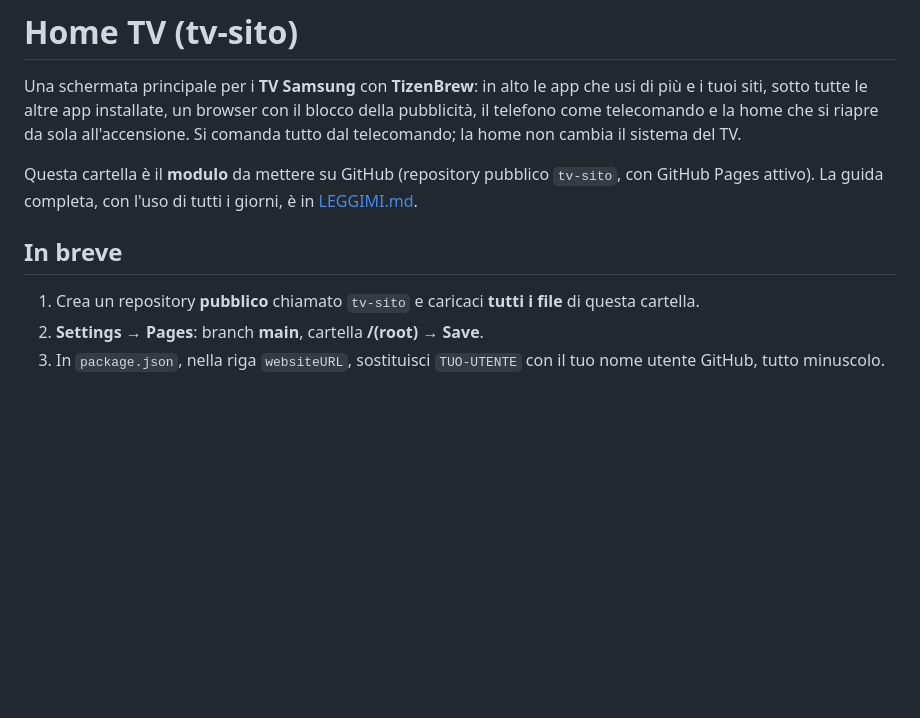
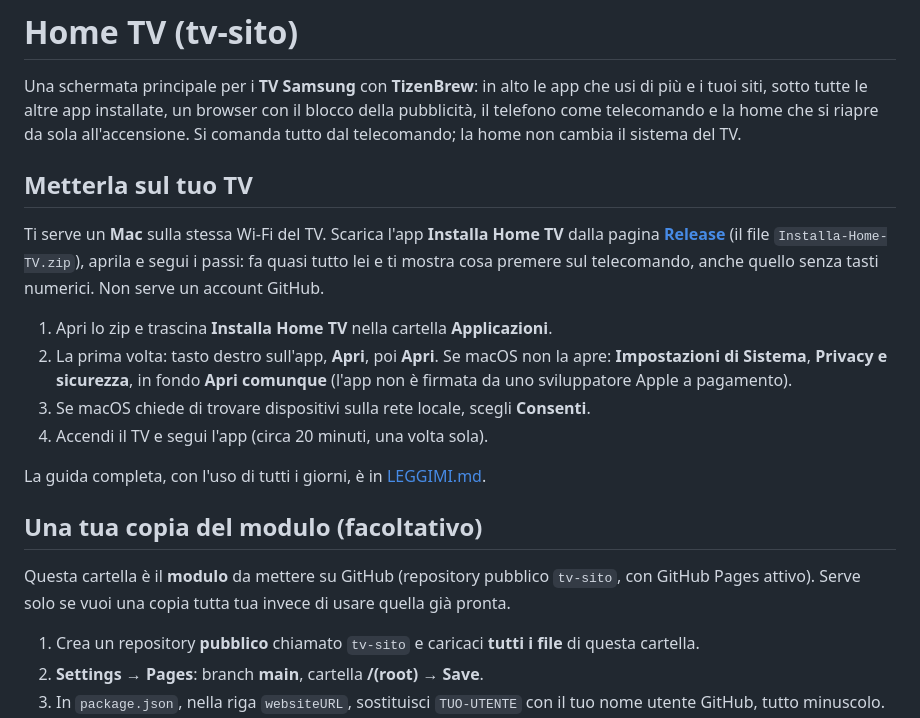
Before and after one commit to btc4fun/tv-sito, a Markdown page: README.md, the part around the change. GitHub-like rendering; blank space fills up the shorter version.

Commit message:
README: come metterla sul tuo TV (app per Mac nella pagina Release)

```diff
--- a/README.md
+++ b/README.md
@@ -4,10 +4,24 @@ Una schermata principale per i **TV Samsung** con **TizenBrew**: in alto le app
 tutte le altre app installate, un browser con il blocco della pubblicità, il telefono come telecomando
 e la home che si riapre da sola all'accensione. Si comanda tutto dal telecomando; la home non cambia il sistema del TV.
 
-Questa cartella è il **modulo** da mettere su GitHub (repository pubblico `tv-sito`, con GitHub Pages attivo). La
-guida completa, con l'uso di tutti i giorni, è in [LEGGIMI.md](LEGGIMI.md).
+## Metterla sul tuo TV
 
-## In breve
+Ti serve un **Mac** sulla stessa Wi-Fi del TV. Scarica l'app **Installa Home TV** dalla pagina
+[**Release**](../../releases/latest) (il file `Installa-Home-TV.zip`), aprila e segui i passi: fa quasi tutto lei e ti
+mostra cosa premere sul telecomando, anche quello senza tasti numerici. Non serve un account GitHub.
+
+1. Apri lo zip e trascina **Installa Home TV** nella cartella **Applicazioni**.
+2. La prima volta: tasto destro sull'app, **Apri**, poi **Apri**. Se macOS non la apre: **Impostazioni di Sistema**,
+   **Privacy e sicurezza**, in fondo **Apri comunque** (l'app non è firmata da uno sviluppatore Apple a pagamento).
+3. Se macOS chiede di trovare dispositivi sulla rete locale, scegli **Consenti**.
+4. Accendi il TV e segui l'app (circa 20 minuti, una volta sola).
+
+La guida completa, con l'uso di tutti i giorni, è in [LEGGIMI.md](LEGGIMI.md).
+
+## Una tua copia del modulo (facoltativo)
+
+Questa cartella è il **modulo** da mettere su GitHub (repository pubblico `tv-sito`, con GitHub Pages attivo). Serve
+solo se vuoi una copia tutta tua invece di usare quella già pronta.
 
 1. Crea un repository **pubblico** chiamato `tv-sito` e caricaci **tutti i file** di questa cartella.
 2. **Settings → Pages**: branch **main**, cartella **/(root)** → **Save**.
```
